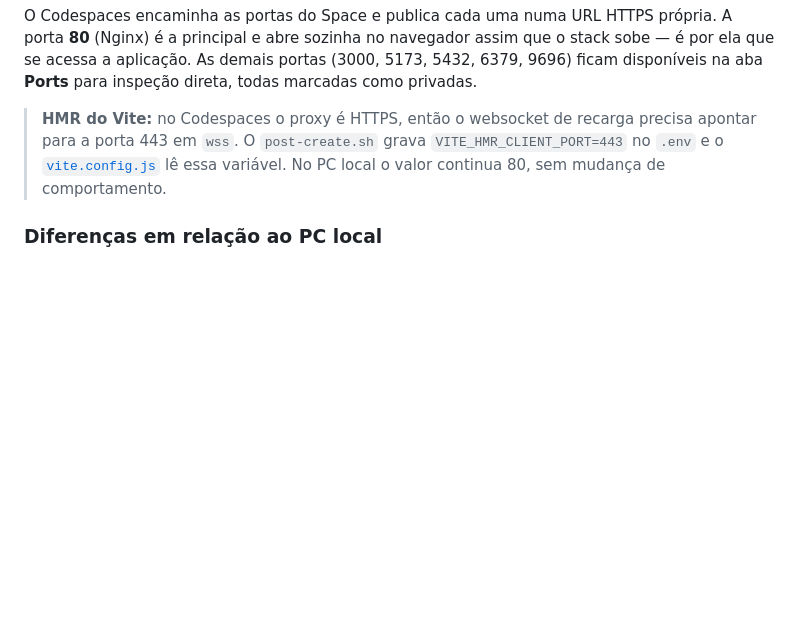
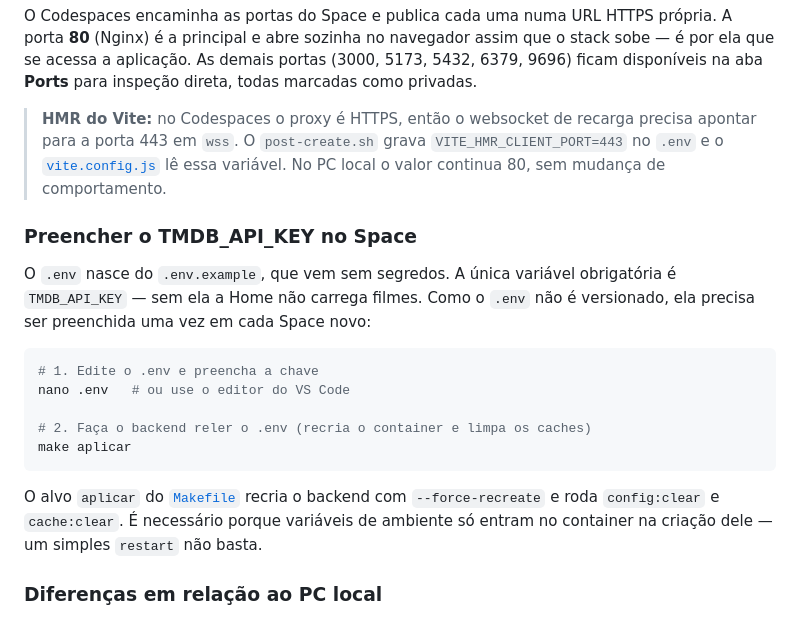
Before and after one commit to BrunoDelfim/stretor, a Markdown page: docs/ambiente.md, the part around the change. Rendered like a GitHub page; blank space fills up the shorter version.

Commit message:
docs(codespaces): explica o preenchimento do TMDB_API_KEY no Space
Acrescenta o passo a passo para preencher a chave do TMDB no .env do
Codespace e rodar make aplicar, deixando claro por que o restart simples
não basta: variáveis de ambiente só entram no container na criação dele.

````diff
--- a/docs/ambiente.md
+++ b/docs/ambiente.md
@@ -241,6 +241,25 @@ direta, todas marcadas como privadas.
 > [`vite.config.js`](../frontend/vite.config.js:1) lê essa variável. No PC local
 > o valor continua 80, sem mudança de comportamento.
 
+### Preencher o TMDB_API_KEY no Space
+
+O `.env` nasce do `.env.example`, que vem sem segredos. A única variável
+obrigatória é `TMDB_API_KEY` — sem ela a Home não carrega filmes. Como o `.env`
+não é versionado, ela precisa ser preenchida uma vez em cada Space novo:
+
+```bash
+# 1. Edite o .env e preencha a chave
+nano .env   # ou use o editor do VS Code
+
+# 2. Faça o backend reler o .env (recria o container e limpa os caches)
+make aplicar
+```
+
+O alvo `aplicar` do [`Makefile`](../Makefile:31) recria o backend com
+`--force-recreate` e roda `config:clear` e `cache:clear`. É necessário porque
+variáveis de ambiente só entram no container na criação dele — um simples
+`restart` não basta.
+
 ### Diferenças em relação ao PC local
 
 - **Recursos:** o plano free do Codespaces oferece 2 núcleos e 8 GB de RAM, o
````
